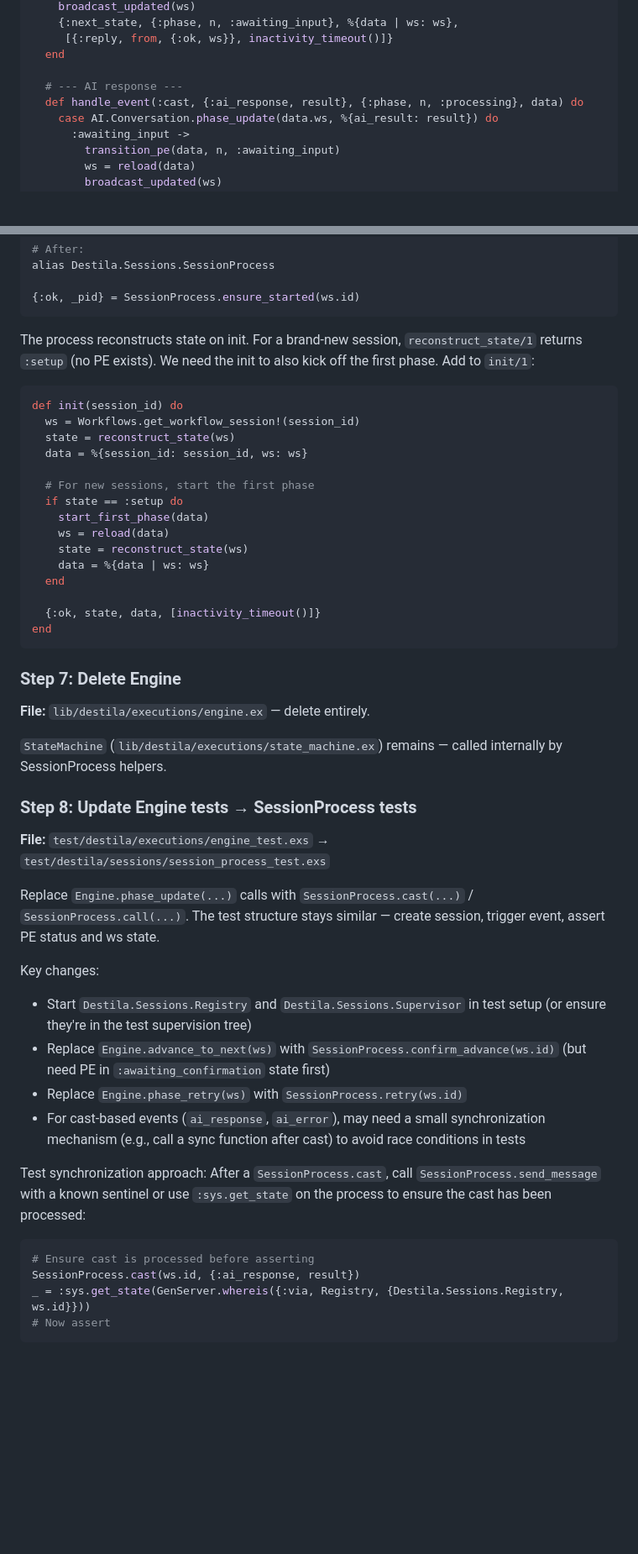
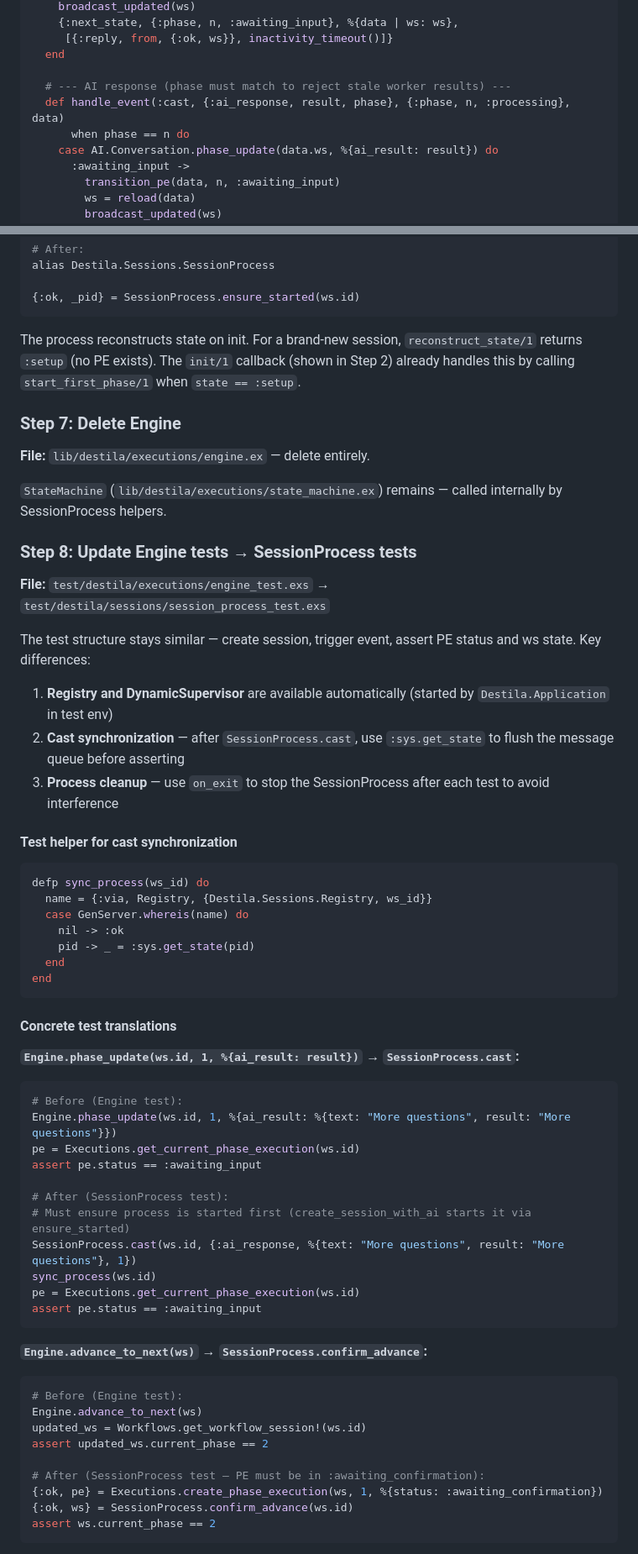
Before and after one commit to esnunes/destila, a Markdown page: docs/plans/2026-04-07-refactor-session-gen-statem-plan.md, 2 parts joined by grey strips. Shown at 84% size. GitHub-like rendering; blank space fills up the shorter version.

````diff
--- a/docs/plans/2026-04-07-refactor-session-gen-statem-plan.md
+++ b/docs/plans/2026-04-07-refactor-session-gen-statem-plan.md
@@ -251,8 +254,9 @@ The `:enter` callback for `{:phase, n, :processing}` is where we start the AI co
      [{:reply, from, {:ok, ws}}, inactivity_timeout()]}
   end
 
-  # --- AI response ---
-  def handle_event(:cast, {:ai_response, result}, {:phase, n, :processing}, data) do
+  # --- AI response (phase must match to reject stale worker results) ---
+  def handle_event(:cast, {:ai_response, result, phase}, {:phase, n, :processing}, data)
+      when phase == n do
     case AI.Conversation.phase_update(data.ws, %{ai_result: result}) do
       :awaiting_input ->
         transition_pe(data, n, :awaiting_input)
@@ -644,25 +672,7 @@ alias Destila.Sessions.SessionProcess
 {:ok, _pid} = SessionProcess.ensure_started(ws.id)
 ```
 
-The process reconstructs state on init. For a brand-new session, `reconstruct_state/1` returns `:setup` (no PE exists). We need the init to also kick off the first phase. Add to `init/1`:
-
-```elixir
-def init(session_id) do
-  ws = Workflows.get_workflow_session!(session_id)
-  state = reconstruct_state(ws)
-  data = %{session_id: session_id, ws: ws}
-
-  # For new sessions, start the first phase
-  if state == :setup do
-    start_first_phase(data)
-    ws = reload(data)
-    state = reconstruct_state(ws)
-    data = %{data | ws: ws}
-  end
-
-  {:ok, state, data, [inactivity_timeout()]}
-end
-```
+The process reconstructs state on init. For a brand-new session, `reconstruct_state/1` returns `:setup` (no PE exists). The `init/1` callback (shown in Step 2) already handles this by calling `start_first_phase/1` when `state == :setup`.
 
 ### Step 7: Delete Engine
 
@@ -674,19 +684,53 @@ end
 
 **File:** `test/destila/executions/engine_test.exs` → `test/destila/sessions/session_process_test.exs`
 
-Replace `Engine.phase_update(...)` calls with `SessionProcess.cast(...)` / `SessionProcess.call(...)`. The test structure stays similar — create session, trigger event, assert PE status and ws state.
+The test structure stays similar — create session, trigger event, assert PE status and ws state. Key differences:
 
-Key changes:
-- Start `Destila.Sessions.Registry` and `Destila.Sessions.Supervisor` in test setup (or ensure they're in the test supervision tree)
-- Replace `Engine.advance_to_next(ws)` with `SessionProcess.confirm_advance(ws.id)` (but need PE in `:awaiting_confirmation` state first)
-- Replace `Engine.phase_retry(ws)` with `SessionProcess.retry(ws.id)`
-- For cast-based events (`ai_response`, `ai_error`), may need a small synchronization mechanism (e.g., call a sync function after cast) to avoid race conditions in tests
+1. **Registry and DynamicSupervisor** are available automatically (started by `Destila.Application` in test env)
+2. **Cast synchronization** — after `SessionProcess.cast`, use `:sys.get_state` to flush the message queue before asserting
+3. **Process cleanup** — use `on_exit` to stop the SessionProcess after each test to avoid interference
 
-Test synchronization approach: After a `SessionProcess.cast`, call `SessionProcess.send_message` with a known sentinel or use `:sys.get_state` on the process to ensure the cast has been processed:
+#### Test helper for cast synchronization
 
 ```elixir
-# Ensure cast is processed before asserting
-SessionProcess.cast(ws.id, {:ai_response, result})
-_ = :sys.get_state(GenServer.whereis({:via, Registry, {Destila.Sessions.Registry, ws.id}}))
-# Now assert
+defp sync_process(ws_id) do
+  name = {:via, Registry, {Destila.Sessions.Registry, ws_id}}
+  case GenServer.whereis(name) do
+    nil -> :ok
+    pid -> _ = :sys.get_state(pid)
+  end
+end
 ```
+
+#### Concrete test translations
+
+**`Engine.phase_update(ws.id, 1, %{ai_result: result})` → `SessionProcess.cast`:**
+
+```elixir
+# Before (Engine test):
+Engine.phase_update(ws.id, 1, %{ai_result: %{text: "More questions", result: "More questions"}})
+pe = Executions.get_current_phase_execution(ws.id)
+assert pe.status == :awaiting_input
+
+# After (SessionProcess test):
+# Must ensure process is started first (create_session_with_ai starts it via ensure_started)
+SessionProcess.cast(ws.id, {:ai_response, %{text: "More questions", result: "More questions"}, 1})
+sync_process(ws.id)
+pe = Executions.get_current_phase_execution(ws.id)
+assert pe.status == :awaiting_input
+```
+
+**`Engine.advance_to_next(ws)` → `SessionProcess.confirm_advance`:**
+
+```elixir
+# Before (Engine test):
+Engine.advance_to_next(ws)
+updated_ws = Workflows.get_workflow_session!(ws.id)
+assert updated_ws.current_phase == 2
+
+# After (SessionProcess test — PE must be in :awaiting_confirmation):
+{:ok, pe} = Executions.create_phase_execution(ws, 1, %{status: :awaiting_confirmation})
+{:ok, ws} = SessionProcess.confirm_advance(ws.id)
+assert ws.current_phase == 2
+```
+
````
Also changed, not shown: other parts of docs/plans/2026-04-07-refactor-session-gen-statem-plan.md (+138 -44 lines).
